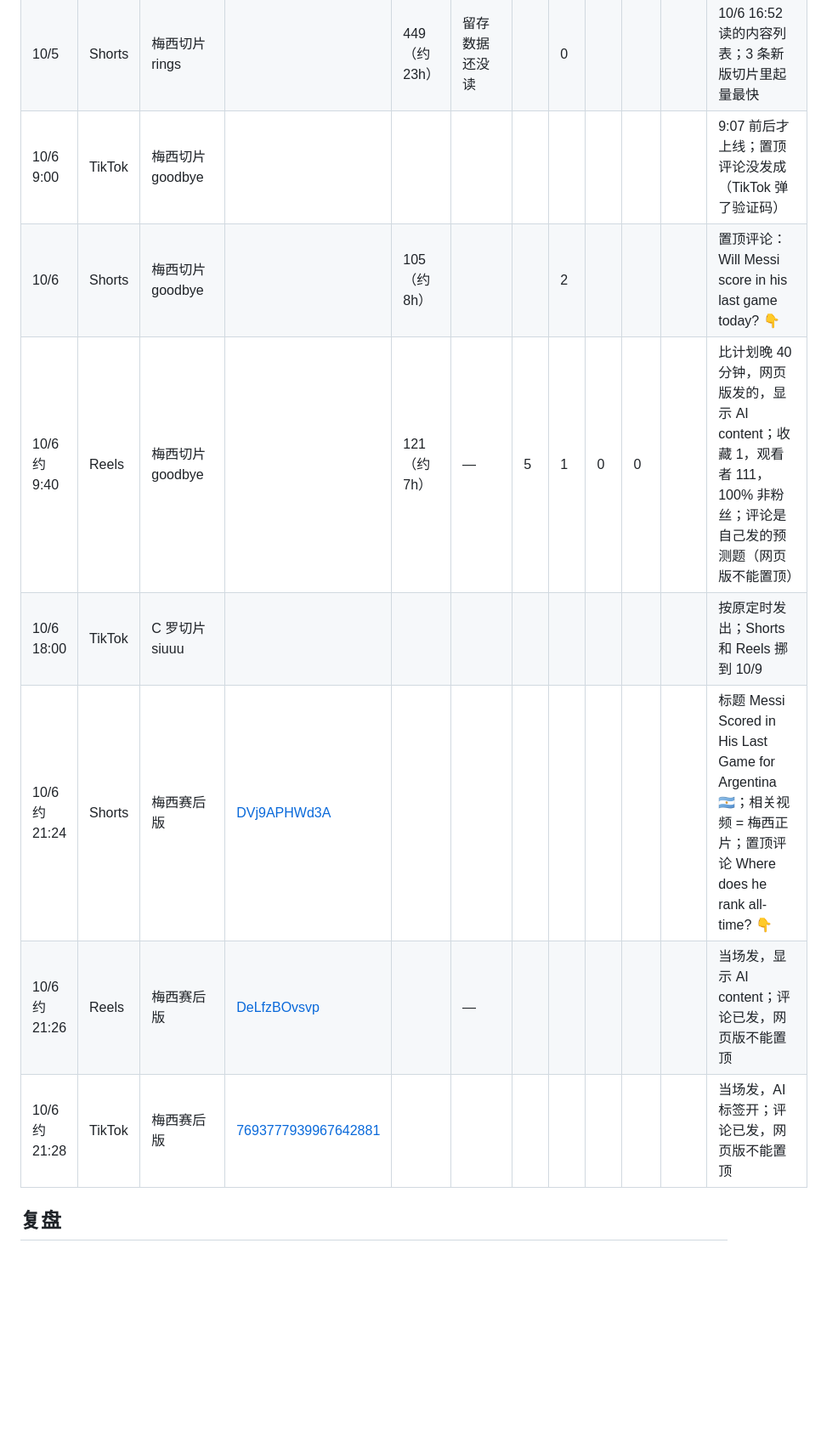
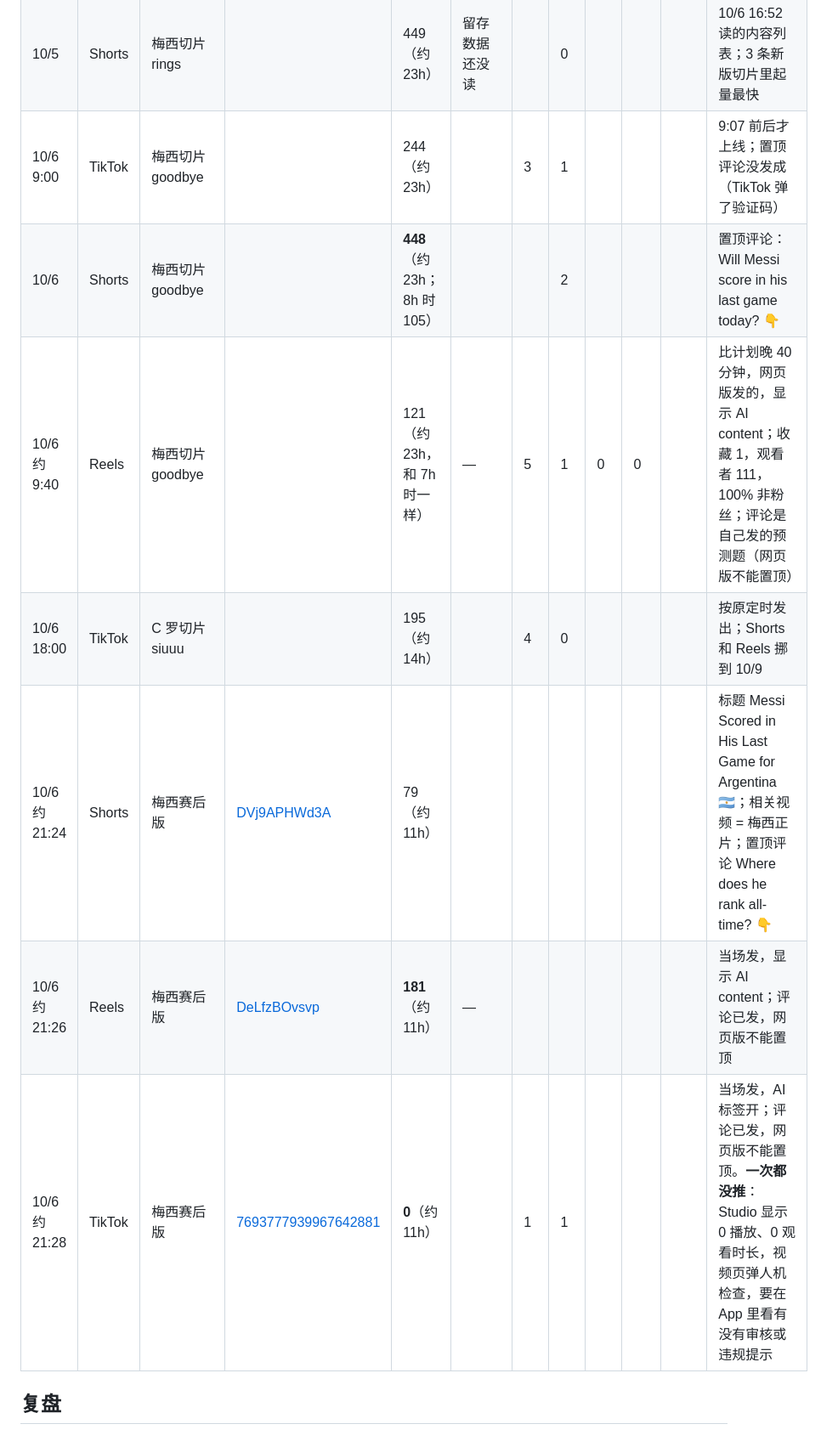
Before and after one commit to Leo309/claude-prompt-films, a Markdown page: plan/LOG.md, the part around the change. Shown at 85% size. Rendered like a GitHub page; blank space fills up the shorter version.

Commit message:
docs(plan): goodbye at ~23h (Shorts 448) and the farewell clip at ~11h; TikTok never served the farewell clip

```diff
--- a/plan/LOG.md
+++ b/plan/LOG.md
@@ -27,13 +27,13 @@
 | 10/5 18:00 | TikTok | 梅西切片 rings | | 54（约 3h） | 5.0 s / 12.5% | 2 | 0 | 0 | 0 | | 样本太小，先不下结论 |
 | 10/5 | Reels | 梅西切片 rings | | 128（约 22h，和 3h 时一样） | — | 0 | 0 | 0 | 0 | | 收藏 1；观看者 112，100% 非粉丝 |
 | 10/5 | Shorts | 梅西切片 rings | | 449（约 23h） | 留存数据还没读 | | 0 | | | | 10/6 16:52 读的内容列表；3 条新版切片里起量最快 |
-| 10/6 9:00 | TikTok | 梅西切片 goodbye | | | | | | | | | 9:07 前后才上线；置顶评论没发成（TikTok 弹了验证码） |
-| 10/6 | Shorts | 梅西切片 goodbye | | 105（约 8h） | | | 2 | | | | 置顶评论：Will Messi score in his last game today? 👇 |
-| 10/6 约 9:40 | Reels | 梅西切片 goodbye | | 121（约 7h） | — | 5 | 1 | 0 | 0 | | 比计划晚 40 分钟，网页版发的，显示 AI content；收藏 1，观看者 111，100% 非粉丝；评论是自己发的预测题（网页版不能置顶） |
-| 10/6 18:00 | TikTok | C 罗切片 siuuu | | | | | | | | | 按原定时发出；Shorts 和 Reels 挪到 10/9 |
-| 10/6 约 21:24 | Shorts | 梅西赛后版 | [DVj9APHWd3A](https://youtube.com/shorts/DVj9APHWd3A) | | | | | | | | 标题 Messi Scored in His Last Game for Argentina 🇦🇷；相关视频 = 梅西正片；置顶评论 Where does he rank all-time? 👇 |
-| 10/6 约 21:26 | Reels | 梅西赛后版 | [DeLfzBOvsvp](https://www.instagram.com/haoli.ai/reel/DeLfzBOvsvp/) | | — | | | | | | 当场发，显示 AI content；评论已发，网页版不能置顶 |
-| 10/6 约 21:28 | TikTok | 梅西赛后版 | [7693777939967642881](https://www.tiktok.com/@haoli.ai/video/7693777939967642881) | | | | | | | | 当场发，AI 标签开；评论已发，网页版不能置顶 |
+| 10/6 9:00 | TikTok | 梅西切片 goodbye | | 244（约 23h） | | 3 | 1 | | | | 9:07 前后才上线；置顶评论没发成（TikTok 弹了验证码） |
+| 10/6 | Shorts | 梅西切片 goodbye | | **448**（约 23h；8h 时 105） | | | 2 | | | | 置顶评论：Will Messi score in his last game today? 👇 |
+| 10/6 约 9:40 | Reels | 梅西切片 goodbye | | 121（约 23h，和 7h 时一样） | — | 5 | 1 | 0 | 0 | | 比计划晚 40 分钟，网页版发的，显示 AI content；收藏 1，观看者 111，100% 非粉丝；评论是自己发的预测题（网页版不能置顶） |
+| 10/6 18:00 | TikTok | C 罗切片 siuuu | | 195（约 14h） | | 4 | 0 | | | | 按原定时发出；Shorts 和 Reels 挪到 10/9 |
+| 10/6 约 21:24 | Shorts | 梅西赛后版 | [DVj9APHWd3A](https://youtube.com/shorts/DVj9APHWd3A) | 79（约 11h） | | | | | | | 标题 Messi Scored in His Last Game for Argentina 🇦🇷；相关视频 = 梅西正片；置顶评论 Where does he rank all-time? 👇 |
+| 10/6 约 21:26 | Reels | 梅西赛后版 | [DeLfzBOvsvp](https://www.instagram.com/haoli.ai/reel/DeLfzBOvsvp/) | **181**（约 11h） | — | | | | | | 当场发，显示 AI content；评论已发，网页版不能置顶 |
+| 10/6 约 21:28 | TikTok | 梅西赛后版 | [7693777939967642881](https://www.tiktok.com/@haoli.ai/video/7693777939967642881) | **0**（约 11h） | | 1 | 1 | | | | 当场发，AI 标签开；评论已发，网页版不能置顶。**一次都没推**：Studio 显示 0 播放、0 观看时长，视频页弹人机检查，要在 App 里看有没有审核或违规提示 |
 
 ## 复盘
 
```
